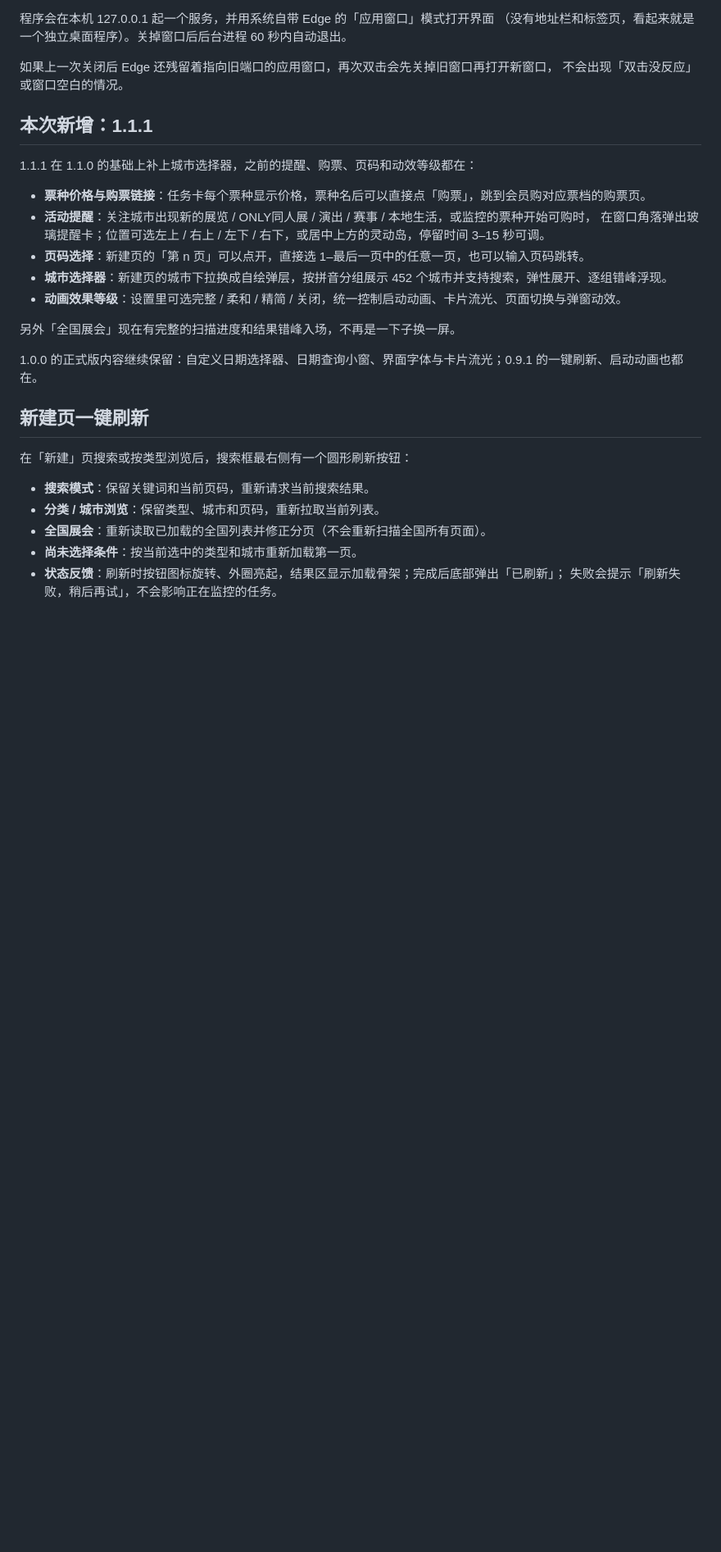
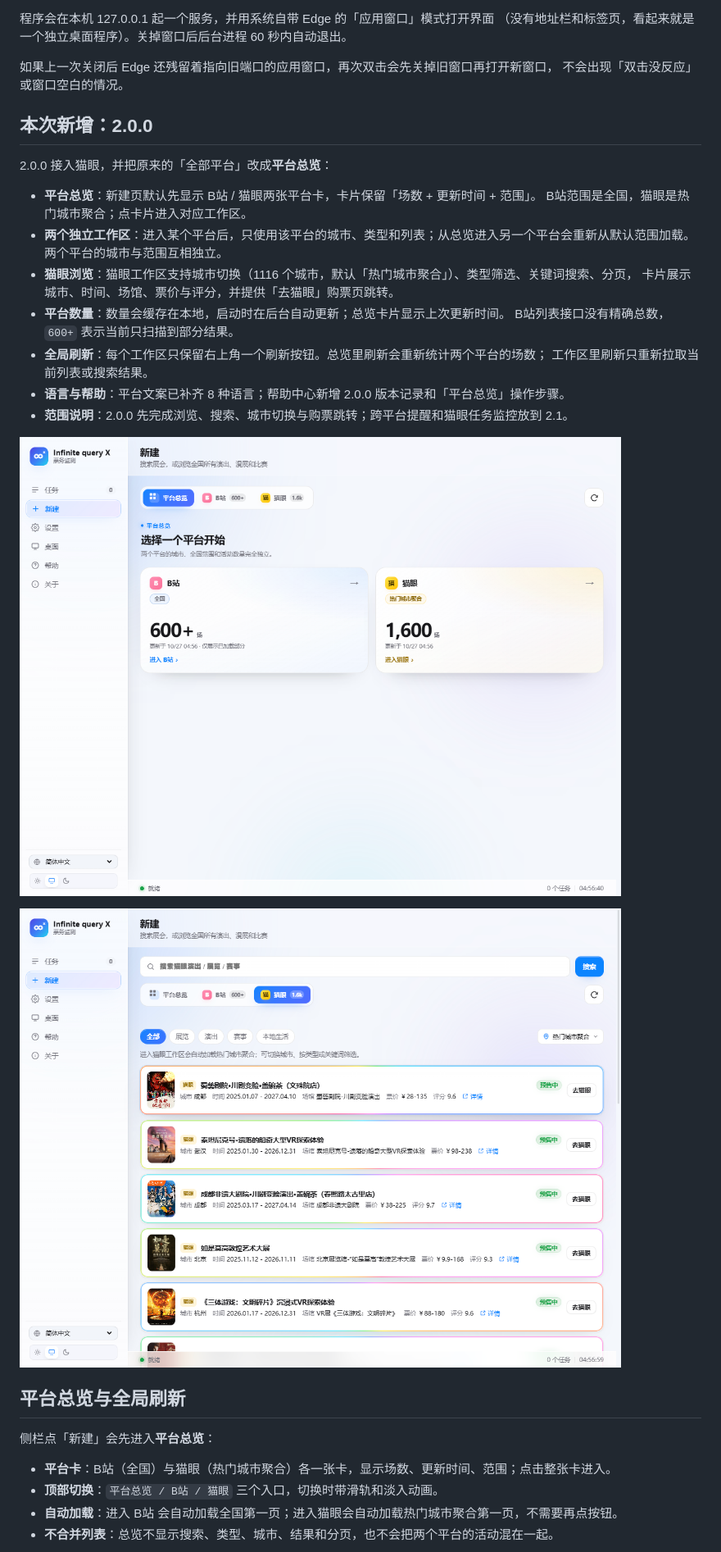
Before and after one commit to xiaoluo68/Infinite-query-X, a Markdown page: docs/使用说明.md, the part around the change printed below. Shown: that part at 82% size. GitHub-like rendering; pictures changed too: docs/images/preview-maoyan.png (added), docs/images/preview-platforms.png (added); blank space fills up the shorter version.

```diff
--- a/docs/使用说明.md
+++ b/docs/使用说明.md
@@ -22,29 +22,33 @@
 如果上一次关闭后 Edge 还残留着指向旧端口的应用窗口，再次双击会先关掉旧窗口再打开新窗口，
 不会出现「双击没反应」或窗口空白的情况。
 
-## 本次新增：1.1.1
+## 本次新增：2.0.0
 
-1.1.1 在 1.1.0 的基础上补上城市选择器，之前的提醒、购票、页码和动效等级都在：
+2.0.0 接入猫眼，并把原来的「全部平台」改成**平台总览**：
 
-- **票种价格与购票链接**：任务卡每个票种显示价格，票种名后可以直接点「购票」，跳到会员购对应票档的购票页。
-- **活动提醒**：关注城市出现新的展览 / ONLY同人展 / 演出 / 赛事 / 本地生活，或监控的票种开始可购时，
-  在窗口角落弹出玻璃提醒卡；位置可选左上 / 右上 / 左下 / 右下，或居中上方的灵动岛，停留时间 3–15 秒可调。
-- **页码选择**：新建页的「第 n 页」可以点开，直接选 1–最后一页中的任意一页，也可以输入页码跳转。
-- **城市选择器**：新建页的城市下拉换成自绘弹层，按拼音分组展示 452 个城市并支持搜索，弹性展开、逐组错峰浮现。
-- **动画效果等级**：设置里可选完整 / 柔和 / 精简 / 关闭，统一控制启动动画、卡片流光、页面切换与弹窗动效。
+- **平台总览**：新建页默认先显示 B站 / 猫眼两张平台卡，卡片保留「场数 + 更新时间 + 范围」。
+  B站范围是全国，猫眼是热门城市聚合；点卡片进入对应工作区。
+- **两个独立工作区**：进入某个平台后，只使用该平台的城市、类型和列表；从总览进入另一个平台会重新从默认范围加载。
+  两个平台的城市与范围互相独立。
+- **猫眼浏览**：猫眼工作区支持城市切换（1116 个城市，默认「热门城市聚合」）、类型筛选、关键词搜索、分页，
+  卡片展示城市、时间、场馆、票价与评分，并提供「去猫眼」购票页跳转。
+- **平台数量**：数量会缓存在本地，启动时在后台自动更新；总览卡片显示上次更新时间。
+  B站列表接口没有精确总数，`600+` 表示当前只扫描到部分结果。
+- **全局刷新**：每个工作区只保留右上角一个刷新按钮。总览里刷新会重新统计两个平台的场数；
+  工作区里刷新只重新拉取当前列表或搜索结果。
+- **语言与帮助**：平台文案已补齐 8 种语言；帮助中心新增 2.0.0 版本记录和「平台总览」操作步骤。
+- **范围说明**：2.0.0 先完成浏览、搜索、城市切换与购票跳转；跨平台提醒和猫眼任务监控放到 2.1。
 
-另外「全国展会」现在有完整的扫描进度和结果错峰入场，不再是一下子换一屏。
+![平台总览预览](images/preview-platforms.png)
 
-1.0.0 的正式版内容继续保留：自定义日期选择器、日期查询小窗、界面字体与卡片流光；0.9.1 的一键刷新、启动动画也都在。
+![猫眼浏览预览](images/preview-maoyan.png)
 
-## 新建页一键刷新
+## 平台总览与全局刷新
 
-在「新建」页搜索或按类型浏览后，搜索框最右侧有一个圆形刷新按钮：
+侧栏点「新建」会先进入**平台总览**：
 
-- **搜索模式**：保留关键词和当前页码，重新请求当前搜索结果。
-- **分类 / 城市浏览**：保留类型、城市和页码，重新拉取当前列表。
-- **全国展会**：重新读取已加载的全国列表并修正分页（不会重新扫描全国所有页面）。
-- **尚未选择条件**：按当前选中的类型和城市重新加载第一页。
-- **状态反馈**：刷新时按钮图标旋转、外圈亮起，结果区显示加载骨架；完成后底部弹出「已刷新」；
-  失败会提示「刷新失败，稍后再试」，不会影响正在监控的任务。
+- **平台卡**：B站（全国）与猫眼（热门城市聚合）各一张卡，显示场数、更新时间、范围；点击整张卡进入。
+- **顶部切换**：`平台总览 / B站 / 猫眼` 三个入口，切换时带滑轨和淡入动画。
+- **自动加载**：进入 B站 会自动加载全国第一页；进入猫眼会自动加载热门城市聚合第一页，不需要再点按钮。
+- **不合并列表**：总览不显示搜索、类型、城市、结果和分页，也不会把两个平台的活动混在一起。
 
```
Also changed, not shown: other parts of docs/使用说明.md (+42 -26 lines), README.md (+18 -13 lines), docs/images/preview-maoyan-city.png (added), 6 other files.
